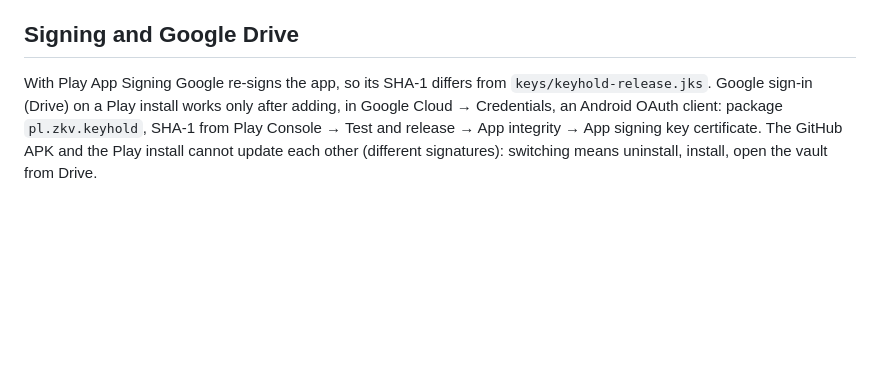
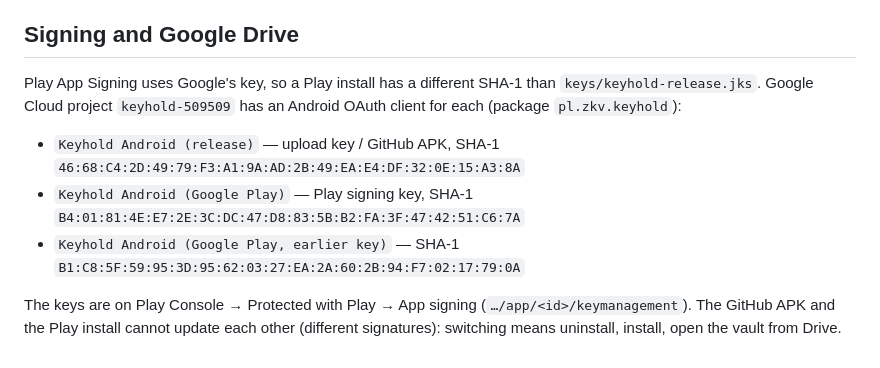
Before and after one commit to Galusz/keyhold, a Markdown page: store/play.md, the part around the change. GitHub-like rendering; blank space fills up the shorter version.

Commit message:
Play signing keys and OAuth clients in store notes

```diff
--- a/store/play.md
+++ b/store/play.md
@@ -81,7 +81,11 @@ Jak Keyhold chroni dane: https://galusz.github.io/keyhold/security.html
 
 ## Signing and Google Drive
 
-With Play App Signing Google re-signs the app, so its SHA-1 differs from `keys/keyhold-release.jks`.
-Google sign-in (Drive) on a Play install works only after adding, in Google Cloud → Credentials,
-an Android OAuth client: package `pl.zkv.keyhold`, SHA-1 from Play Console → Test and release → App integrity → App signing key certificate.
+Play App Signing uses Google's key, so a Play install has a different SHA-1 than `keys/keyhold-release.jks`.
+Google Cloud project `keyhold-509509` has an Android OAuth client for each (package `pl.zkv.keyhold`):
+- `Keyhold Android (release)` — upload key / GitHub APK, SHA-1 `46:68:C4:2D:49:79:F3:A1:9A:AD:2B:49:EA:E4:DF:32:0E:15:A3:8A`
+- `Keyhold Android (Google Play)` — Play signing key, SHA-1 `B4:01:81:4E:E7:2E:3C:DC:47:D8:83:5B:B2:FA:3F:47:42:51:C6:7A`
+- `Keyhold Android (Google Play, earlier key)` — SHA-1 `B1:C8:5F:59:95:3D:95:62:03:27:EA:2A:60:2B:94:F7:02:17:79:0A`
+
+The keys are on Play Console → Protected with Play → App signing (`…/app/<id>/keymanagement`).
 The GitHub APK and the Play install cannot update each other (different signatures): switching means uninstall, install, open the vault from Drive.
```
